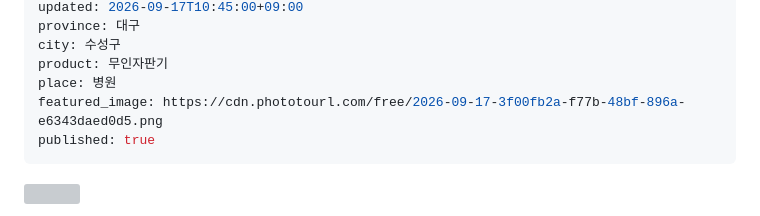
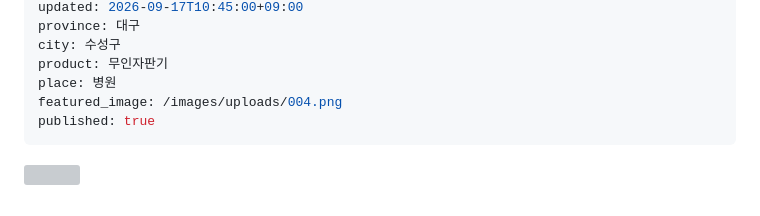
Before and after one commit to jangssam-class/lk-smart-vending, a Markdown page: posts/2026-09-17-daegu-jaesong-vending.md, the part around the change. Drawn GitHub-style; grey boxes are pictures that could not be loaded.

Commit message:
Update 포스팅 “2026-09-17-daegu-jaesong-vending”

```diff
--- a/posts/2026-09-17-daegu-jaesong-vending.md
+++ b/posts/2026-09-17-daegu-jaesong-vending.md
@@ -8,7 +8,7 @@ province: 대구
 city: 수성구
 product: 무인자판기
 place: 병원
-featured_image: https://cdn.phototourl.com/free/2026-09-17-3f00fb2a-f77b-48bf-896a-e6343daed0d5.png
+featured_image: /images/uploads/004.png
 published: true
 ---
 ![](/images/uploads/상세페이지-이미지-.png)
```
